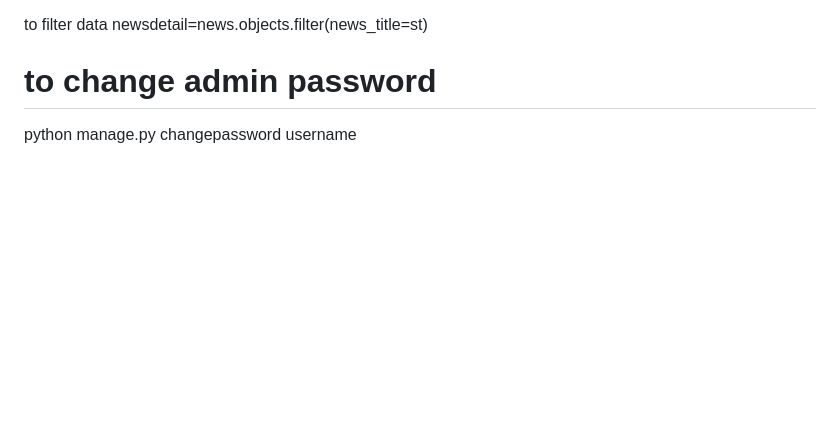
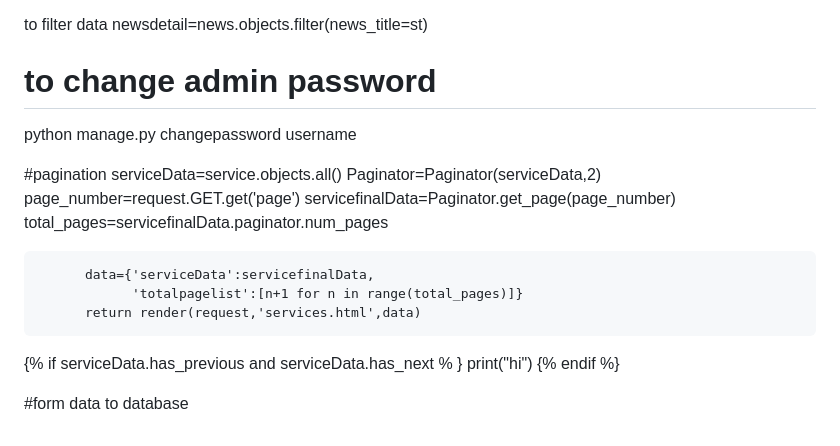
Before and after one commit to swapnilmane221-coder/django-tutorial, a Markdown page: README.md, the part around the change. GitHub-like rendering; blank space fills up the shorter version.

```diff
--- a/README.md
+++ b/README.md
@@ -160,3 +160,19 @@ newsdetail=news.objects.filter(news_title=st)
 
 # to change admin password
 python manage.py changepassword username
+
+#pagination
+serviceData=service.objects.all()
+          Paginator=Paginator(serviceData,2)
+          page_number=request.GET.get('page')
+          servicefinalData=Paginator.get_page(page_number)
+          total_pages=servicefinalData.paginator.num_pages
+
+          data={'serviceData':servicefinalData,
+                'totalpagelist':[n+1 for n in range(total_pages)]}
+          return render(request,'services.html',data)
+{% if serviceData.has_previous and serviceData.has_next % }
+print("hi")
+{% endif %}
+
+#form data to database
```
